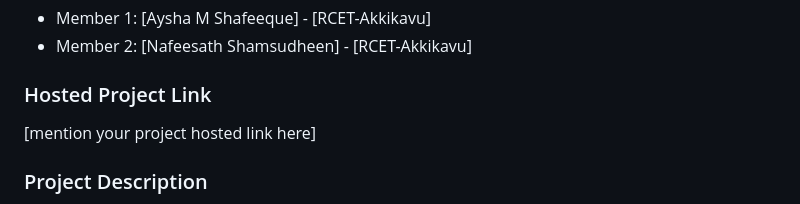
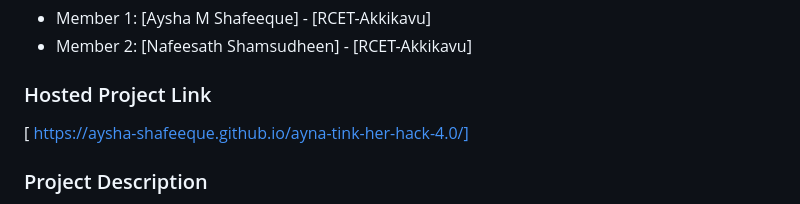
Before and after one commit to aysha-shafeeque/ayna-tink-her-hack-4.0, a Markdown page: Readme.md, the part around the change. Rendered like a GitHub page.

```diff
--- a/Readme.md
+++ b/Readme.md
@@ -13,7 +13,7 @@
 - Member 2: [Nafeesath Shamsudheen] - [RCET-Akkikavu]
 
 ### Hosted Project Link
-[mention your project hosted link here]
+[ https://aysha-shafeeque.github.io/ayna-tink-her-hack-4.0/]
 
 ### Project Description
 [Planyx – Smart Study Planner
```
